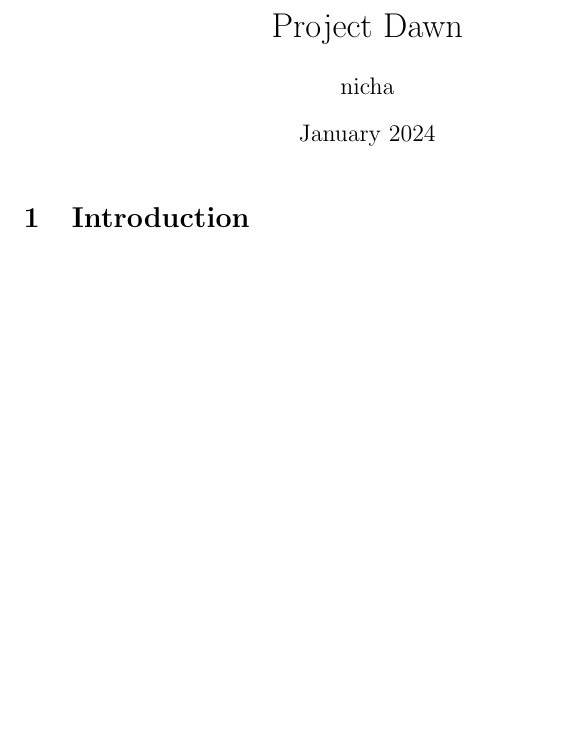
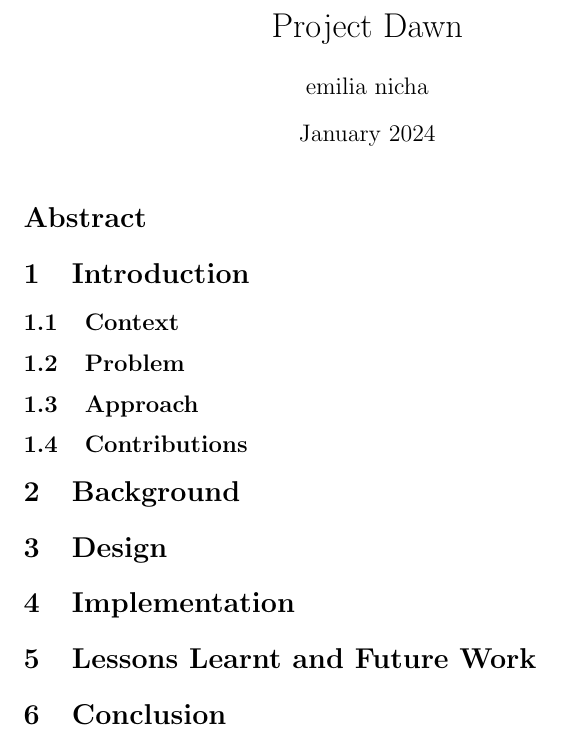
Before and after one commit to Nickromancer/Project-Dawn, a LaTeX document (main.tex): part of the page, cut so that both start at the same text, the shorter picture padded with empty space. Compiled offline with pdfLaTeX.

Commit message:
Initial commit 2

```diff
--- a/main.tex
+++ b/main.tex
@@ -2,13 +2,23 @@
 \usepackage{graphicx} % Required for inserting images
 
 \title{Project Dawn}
-\author{nicha }
+\author{emilia nicha }
 \date{January 2024}
 
 \begin{document}
 
 \maketitle
 
+\section*{Abstract}
 \section{Introduction}
+\subsection{Context}
+\subsection{Problem}
+\subsection{Approach}
+\subsection{Contributions}
+\section{Background}
+\section{Design}
+\section{Implementation}
+\section{Lessons Learnt and Future Work}
+\section{Conclusion}
 
 \end{document}
```
